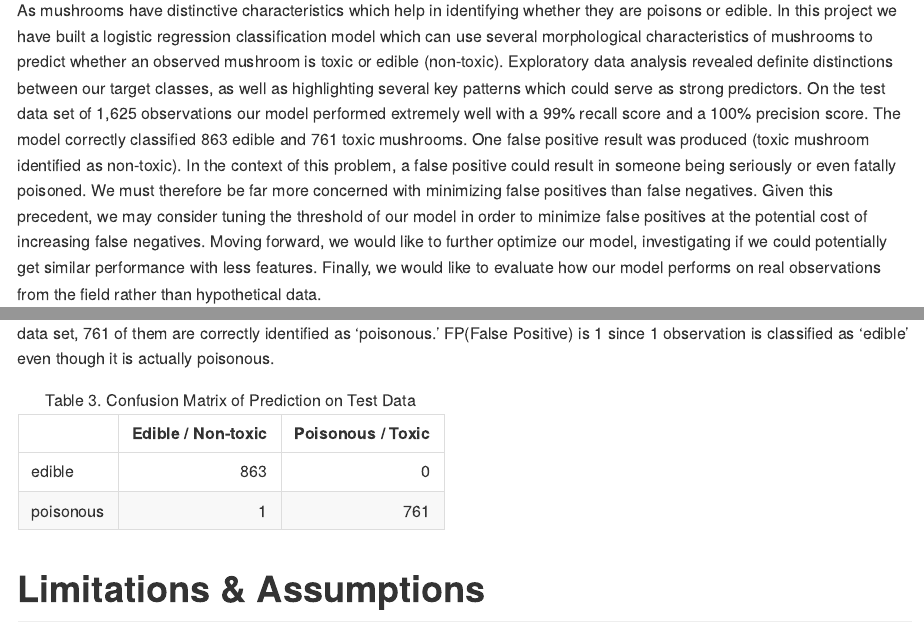
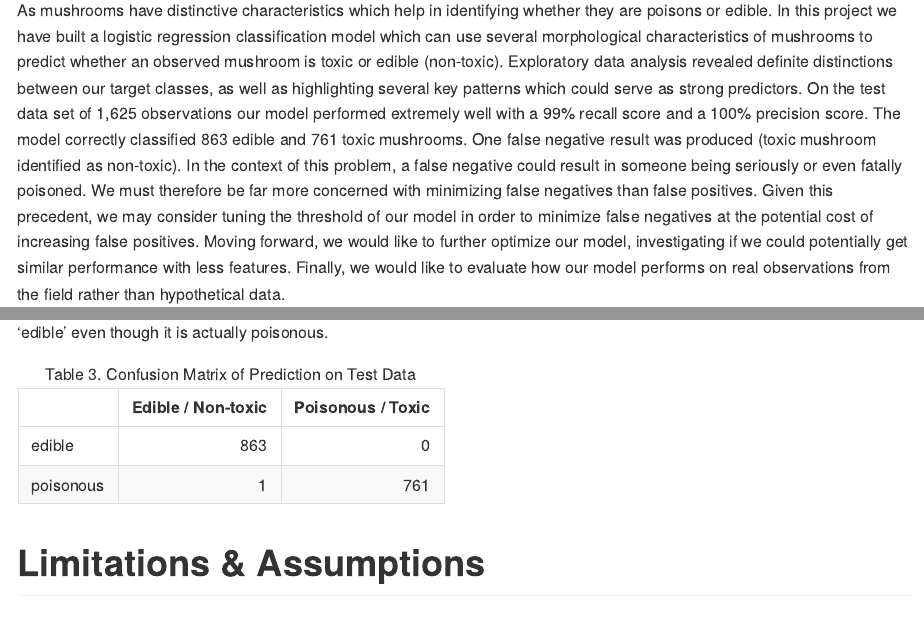
Before and after one commit to UBC-MDS/Poisonous_Mushroom_Predictor, an R Markdown document (doc/Poisonous_Mushroom_Predictor_Report.Rmd): the page in a window 1100 px wide, from 110 px down, and a second part further down, joined at a grey line. The pictures show the output file doc/Poisonous_Mushroom_Predictor_Report.md that the author committed with the source, drawn offline in the style of GitHub.

Commit message:
Revert back the original interpretation by Kyle

````diff
--- a/doc/Poisonous_Mushroom_Predictor_Report.Rmd
+++ b/doc/Poisonous_Mushroom_Predictor_Report.Rmd
@@ -29,7 +29,7 @@ cf_test_tab_3 <- read_csv("../results/confusion_matrix_test.csv")
 
 # Summary
 
-As mushrooms have distinctive characteristics which help in identifying whether they are poisons or edible. In this project we have built a logistic regression classification model which can use several morphological characteristics of mushrooms to predict whether an observed mushroom is toxic or edible (non-toxic). Exploratory data analysis revealed definite distinctions between our target classes, as well as highlighting several key patterns which could serve as strong predictors. On the test data set of 1,625 observations our model performed extremely well with a 99% recall score and a 100% precision score. The model correctly classified 863 edible and 761 toxic mushrooms. One false positive result was produced (toxic mushroom identified as non-toxic). In the context of this problem, a false positive could result in someone being seriously or even fatally poisoned. We must therefore be far more concerned with minimizing false positives than false negatives. Given this precedent, we may consider tuning the threshold of our model in order to minimize false positives at the potential cost of increasing false negatives. Moving forward, we would like to further optimize our model, investigating if we could potentially get similar performance with less features. Finally, we would like to evaluate how our model performs on real observations from the field rather than hypothetical data.
+As mushrooms have distinctive characteristics which help in identifying whether they are poisons or edible. In this project we have built a logistic regression classification model which can use several morphological characteristics of mushrooms to predict whether an observed mushroom is toxic or edible (non-toxic). Exploratory data analysis revealed definite distinctions between our target classes, as well as highlighting several key patterns which could serve as strong predictors. On the test data set of 1,625 observations our model performed extremely well with a 99% recall score and a 100% precision score. The model correctly classified 863 edible and 761 toxic mushrooms. One false negative result was produced (toxic mushroom identified as non-toxic). In the context of this problem, a false negative could result in someone being seriously or even fatally poisoned. We must therefore be far more concerned with minimizing false negatives than false positives. Given this precedent, we may consider tuning the threshold of our model in order to minimize false negatives at the potential cost of increasing false positives. Moving forward, we would like to further optimize our model, investigating if we could potentially get similar performance with less features. Finally, we would like to evaluate how our model performs on real observations from the field rather than hypothetical data.
 
 
 # Introduction
@@ -87,7 +87,7 @@ $$ recall = \frac{TP}{TP+FN} = \frac{3152}{3152+2} \approx 0.99 $$
 
 Given that our model is performing much better than we expected, We did not do hyper-parameter optimization and directly applied it to the test data set to evaluate our model. The confusion matrix of prediction on the test data is given below (Table 3).
 
-The test result is quite similar to the cross validation results. We can see that the TN(True Negative) is 863. Indicating that our Logistic Regression Classifier correctly identified all 'edible' mushrooms. FN(False Negative) here is 0 given all the edible mushrooms are being correctly identified. TP(True Positive) is 761, indicating that of 762 poisonous mushrooms in our test data set, 761 of them are correctly identified as 'poisonous'. FP(False Positive) is 1 since 1 observation is classified as ‘edible’ even though it is actually poisonous.
+The test result is quite similar to the cross validation results. We can see that the TN(True Negative) is 863. Indicating that our Logistic Regression Classifier correctly identified all 'edible' mushrooms. FP(False Positive) here is 0 given all the edible mushrooms are being correctly identified. TP(True Positive) is 761, indicating that of 762 poisonous mushrooms in our test data set, 761 of them are correctly identified as 'poisonous'. FN(False Negative) is 1 since 1 observation is classified as ‘edible’ even though it is actually poisonous.
 
 ```{r confusion-matrix_3, echo=FALSE}
 kable(cf_test_tab_3,
````
Also changed, not shown: doc/Poisonous_Mushroom_Predictor_Report.html, doc/Poisonous_Mushroom_Predictor_Report.md, doc/Poisonous_Mushroom_Predictor_Report.Rmd (2 more changed lines).
